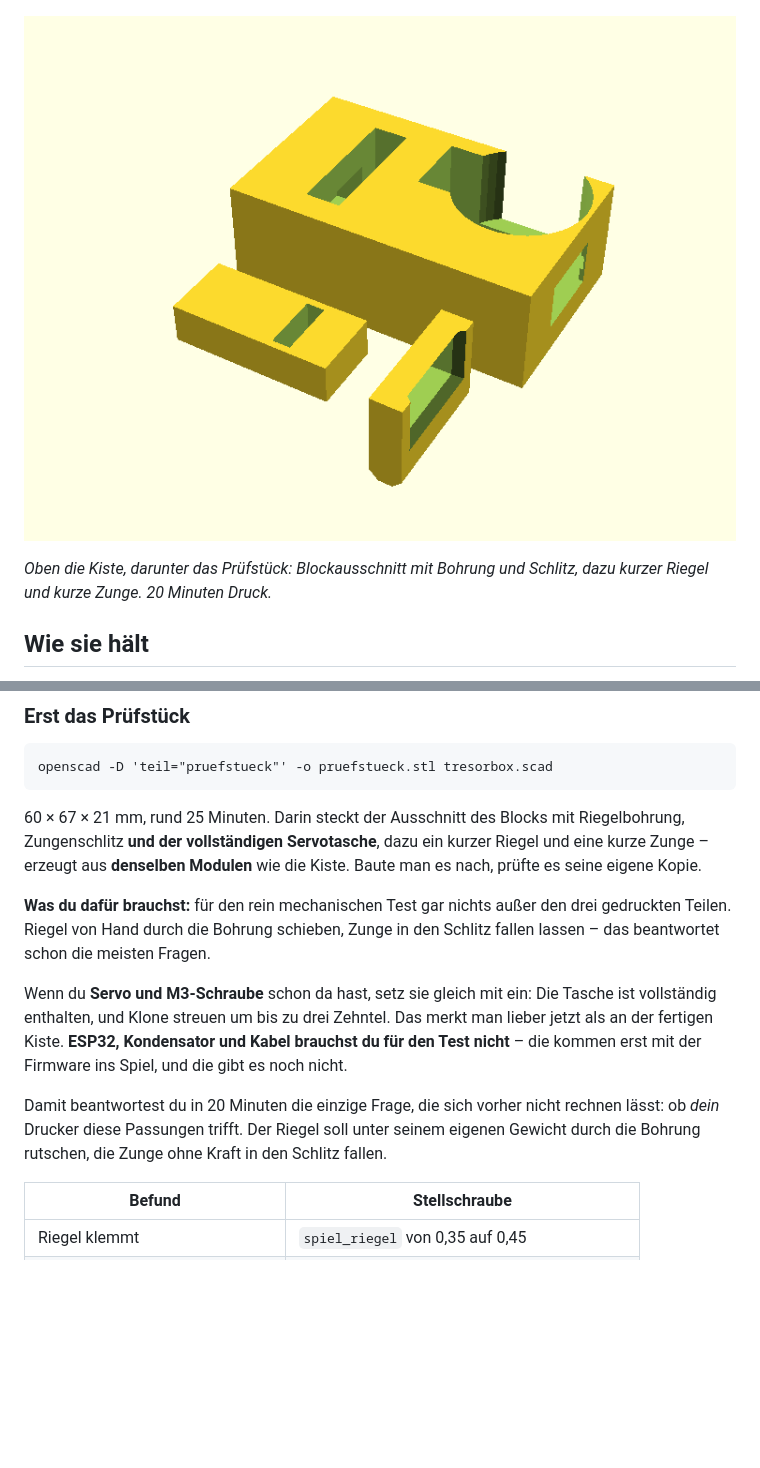
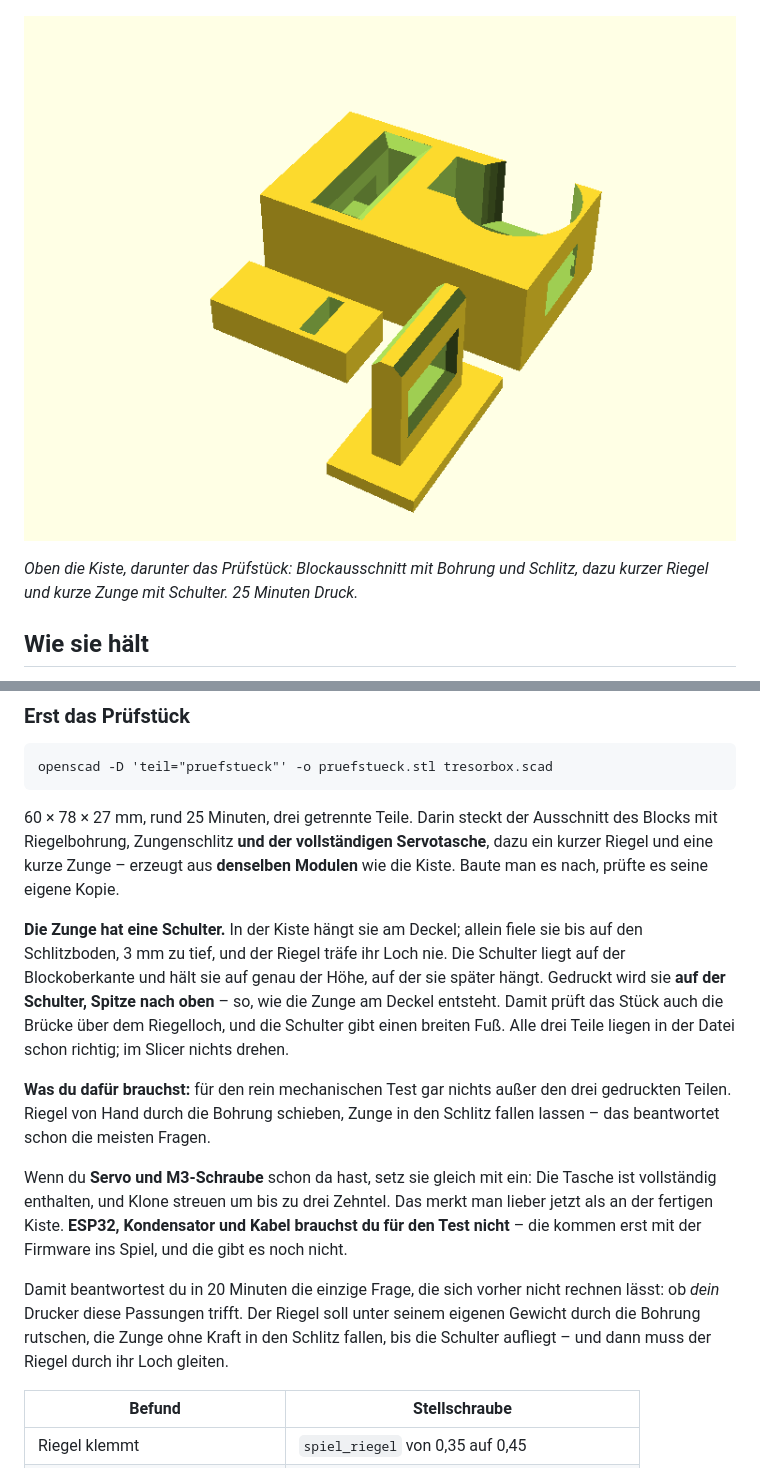
Before and after one commit to hmalech-del/Tresor, a Markdown page: hardware/README.md, 2 parts joined by grey strips. GitHub-like rendering; pictures changed too: hardware/pruefstueck.png; blank space fills up the shorter version.

Commit message:
Pruefstueck: Zunge mit Schulter, steht beim Druck auf ihr; Trichter repariert
- Die kurze Zunge fiel ohne Deckel bis auf den Schlitzboden, 3 mm tiefer
  als in der Kiste - der Riegel haette ihr Loch nie getroffen. Eine
  Schulter liegt jetzt auf der Blockoberkante und haelt sie auf
  Deckelhoehe. Gedruckt wird sie auf der Schulter, Spitze oben, wie am
  Deckel; vorher stand ein 6 mm duennes Blatt hochkant, mit 0,5 mm
  Material ueber dem Loch.
- Der Trichter am Zungenschlitz lag unter dem Deckel in der Luft (der
  Block endet rand_h + 2 mm tiefer) und schnitt nichts. Jetzt sitzt er
  auf der Blockoberkante. koerper.stl neu.
- Pruefstueck 60 x 78 x 27 mm, Vorschaubild neu.

Co-Authored-By: Claude Opus 5.5 <noreply@anthropic.com>
Claude-Session: https://claude.ai/code/session_01NK9YSCsJqnKhJh2xkYVWn7

````diff
--- a/hardware/README.md
+++ b/hardware/README.md
@@ -8,7 +8,7 @@ Drei gedruckte Teile, drei gekaufte, rund 14 Euro.
 ![Prüfstück](pruefstueck.png)
 
 *Oben die Kiste, darunter das Prüfstück: Blockausschnitt mit Bohrung und
-Schlitz, dazu kurzer Riegel und kurze Zunge. 20 Minuten Druck.*
+Schlitz, dazu kurzer Riegel und kurze Zunge mit Schulter. 25 Minuten Druck.*
 
 ## Wie sie hält
 
@@ -273,10 +273,19 @@ nach oben offen.
 openscad -D 'teil="pruefstueck"' -o pruefstueck.stl tresorbox.scad
 ```
 
-60 × 67 × 21 mm, rund 25 Minuten. Darin steckt der Ausschnitt des Blocks mit
-Riegelbohrung, Zungenschlitz **und der vollständigen Servotasche**, dazu ein
-kurzer Riegel und eine kurze Zunge – erzeugt aus **denselben Modulen** wie die
-Kiste. Baute man es nach, prüfte es seine eigene Kopie.
+60 × 78 × 27 mm, rund 25 Minuten, drei getrennte Teile. Darin steckt der
+Ausschnitt des Blocks mit Riegelbohrung, Zungenschlitz **und der vollständigen
+Servotasche**, dazu ein kurzer Riegel und eine kurze Zunge – erzeugt aus
+**denselben Modulen** wie die Kiste. Baute man es nach, prüfte es seine eigene
+Kopie.
+
+**Die Zunge hat eine Schulter.** In der Kiste hängt sie am Deckel; allein fiele
+sie bis auf den Schlitzboden, 3 mm zu tief, und der Riegel träfe ihr Loch nie.
+Die Schulter liegt auf der Blockoberkante und hält sie auf genau der Höhe, auf
+der sie später hängt. Gedruckt wird sie **auf der Schulter, Spitze nach oben** –
+so, wie die Zunge am Deckel entsteht. Damit prüft das Stück auch die Brücke
+über dem Riegelloch, und die Schulter gibt einen breiten Fuß. Alle drei Teile
+liegen in der Datei schon richtig; im Slicer nichts drehen.
 
 **Was du dafür brauchst:** für den rein mechanischen Test gar nichts außer den
 drei gedruckten Teilen. Riegel von Hand durch die Bohrung schieben, Zunge in
@@ -291,7 +300,8 @@ Spiel, und die gibt es noch nicht.
 Damit beantwortest du in 20 Minuten die einzige Frage, die sich vorher nicht
 rechnen lässt: ob *dein* Drucker diese Passungen trifft. Der Riegel soll unter
 seinem eigenen Gewicht durch die Bohrung rutschen, die Zunge ohne Kraft in den
-Schlitz fallen.
+Schlitz fallen, bis die Schulter aufliegt – und dann muss der Riegel durch ihr
+Loch gleiten.
 
 | Befund | Stellschraube |
 |---|---|
````
Also changed, not shown: 4 other files.
